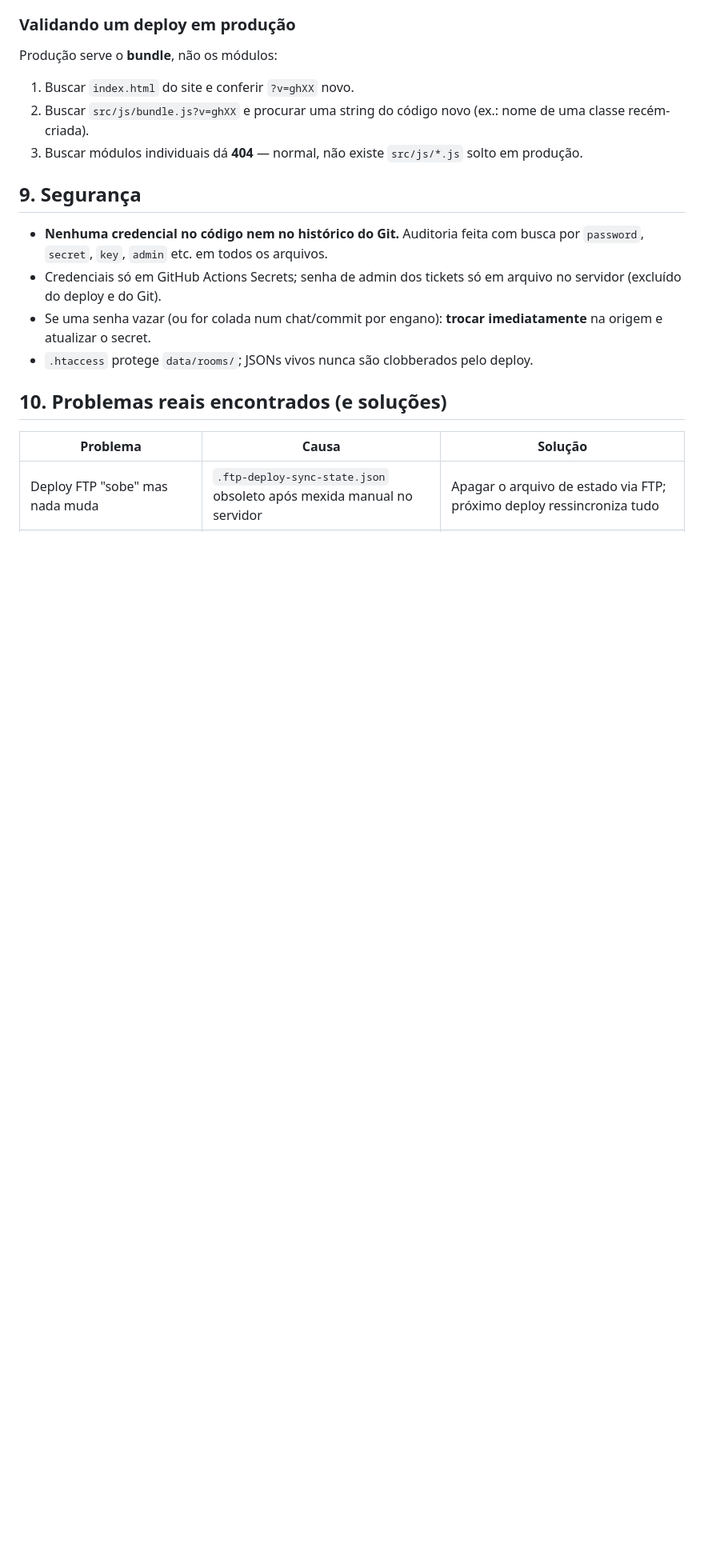
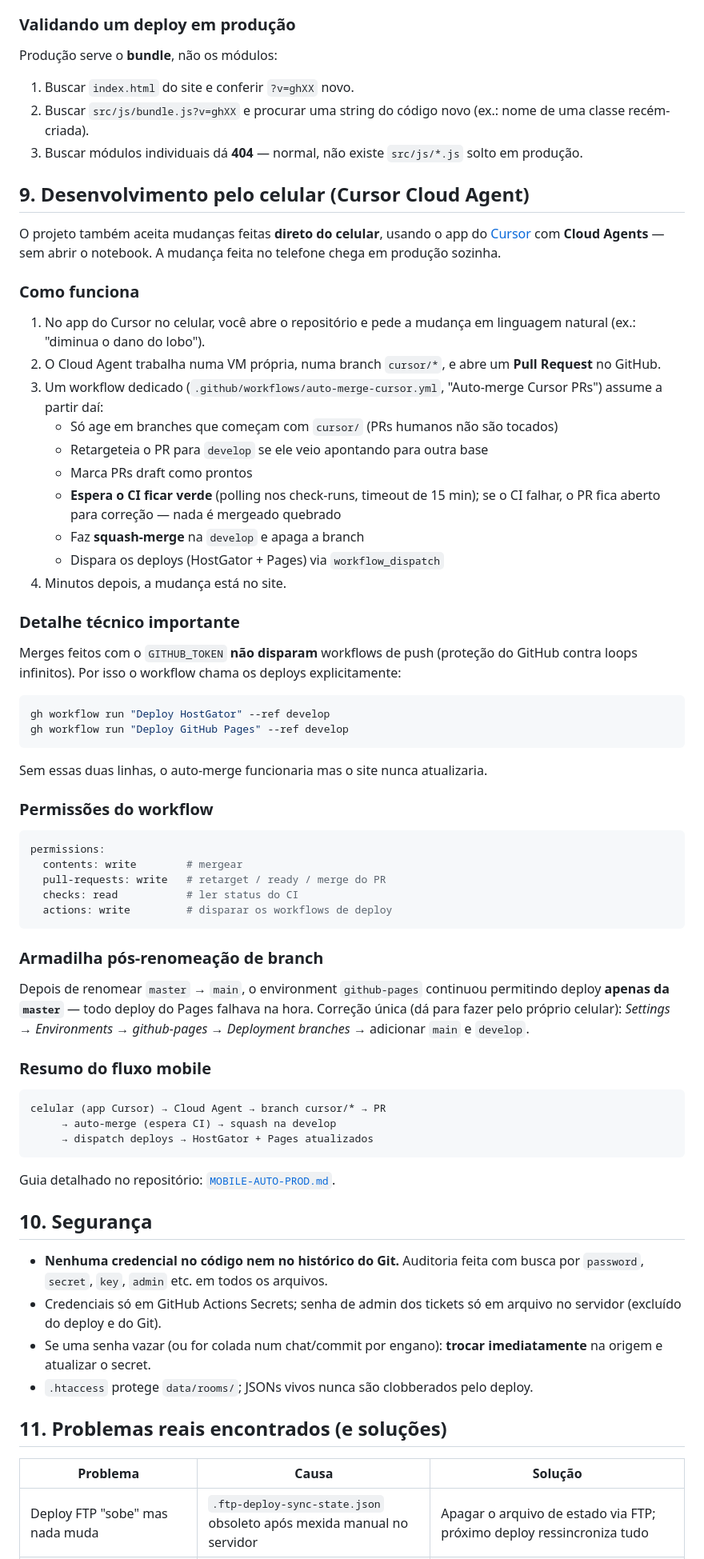
Before and after one commit to dreadpiratejhonatan/snow, a Markdown page: docs/GUIA-DO-ZERO-AO-DEPLOY.md, the part around one of its changes. Shown at 80% size. Drawn GitHub-style; blank space fills up the shorter version.

Commit message:
Guia: adicionar secao de desenvolvimento pelo celular via Cursor Cloud Agent
Co-authored-by: Cursor <cursoragent@cursor.com>

````diff
--- a/docs/GUIA-DO-ZERO-AO-DEPLOY.md
+++ b/docs/GUIA-DO-ZERO-AO-DEPLOY.md
@@ -228,7 +228,69 @@ Produção serve o **bundle**, não os módulos:
 3. Buscar módulos individuais dá **404** — normal, não existe `src/js/*.js` solto
    em produção.
 
-## 9. Segurança
+## 9. Desenvolvimento pelo celular (Cursor Cloud Agent)
+
+O projeto também aceita mudanças feitas **direto do celular**, usando o app do
+[Cursor](https://cursor.com) com **Cloud Agents** — sem abrir o notebook. A mudança
+feita no telefone chega em produção sozinha.
+
+### Como funciona
+
+1. No app do Cursor no celular, você abre o repositório e pede a mudança em
+   linguagem natural (ex.: "diminua o dano do lobo").
+2. O Cloud Agent trabalha numa VM própria, numa branch `cursor/*`, e abre um
+   **Pull Request** no GitHub.
+3. Um workflow dedicado (`.github/workflows/auto-merge-cursor.yml`,
+   "Auto-merge Cursor PRs") assume a partir daí:
+   - Só age em branches que começam com `cursor/` (PRs humanos não são tocados)
+   - Retargeteia o PR para `develop` se ele veio apontando para outra base
+   - Marca PRs draft como prontos
+   - **Espera o CI ficar verde** (polling nos check-runs, timeout de 15 min);
+     se o CI falhar, o PR fica aberto para correção — nada é mergeado quebrado
+   - Faz **squash-merge** na `develop` e apaga a branch
+   - Dispara os deploys (HostGator + Pages) via `workflow_dispatch`
+4. Minutos depois, a mudança está no site.
+
+### Detalhe técnico importante
+
+Merges feitos com o `GITHUB_TOKEN` **não disparam** workflows de push (proteção do
+GitHub contra loops infinitos). Por isso o workflow chama os deploys explicitamente:
+
+```bash
+gh workflow run "Deploy HostGator" --ref develop
+gh workflow run "Deploy GitHub Pages" --ref develop
+```
+
+Sem essas duas linhas, o auto-merge funcionaria mas o site nunca atualizaria.
+
+### Permissões do workflow
+
+```yaml
+permissions:
+  contents: write        # mergear
+  pull-requests: write   # retarget / ready / merge do PR
+  checks: read           # ler status do CI
+  actions: write         # disparar os workflows de deploy
+```
+
+### Armadilha pós-renomeação de branch
+
+Depois de renomear `master` → `main`, o environment `github-pages` continuou
+permitindo deploy **apenas da `master`** — todo deploy do Pages falhava na hora.
+Correção única (dá para fazer pelo próprio celular): *Settings → Environments →
+github-pages → Deployment branches* → adicionar `main` e `develop`.
+
+### Resumo do fluxo mobile
+
+```
+celular (app Cursor) → Cloud Agent → branch cursor/* → PR
+     → auto-merge (espera CI) → squash na develop
+     → dispatch deploys → HostGator + Pages atualizados
+```
+
+Guia detalhado no repositório: [`MOBILE-AUTO-PROD.md`](MOBILE-AUTO-PROD.md).
+
+## 10. Segurança
 
 - **Nenhuma credencial no código nem no histórico do Git.** Auditoria feita com
   busca por `password`, `secret`, `key`, `admin` etc. em todos os arquivos.
@@ -238,7 +300,7 @@ Produção serve o **bundle**, não os módulos:
   imediatamente** na origem e atualizar o secret.
 - `.htaccess` protege `data/rooms/`; JSONs vivos nunca são clobberados pelo deploy.
 
-## 10. Problemas reais encontrados (e soluções)
+## 11. Problemas reais encontrados (e soluções)
 
 | Problema | Causa | Solução |
 |----------|-------|---------|
````
Also changed, not shown: other parts of docs/GUIA-DO-ZERO-AO-DEPLOY.md (+8 -5 lines).
